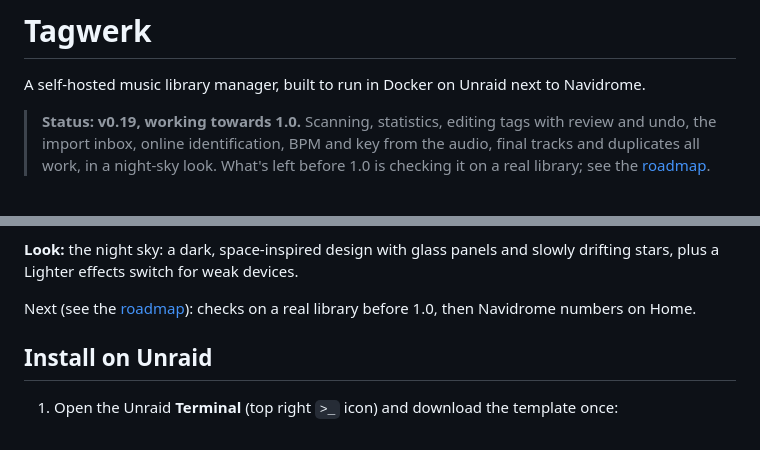
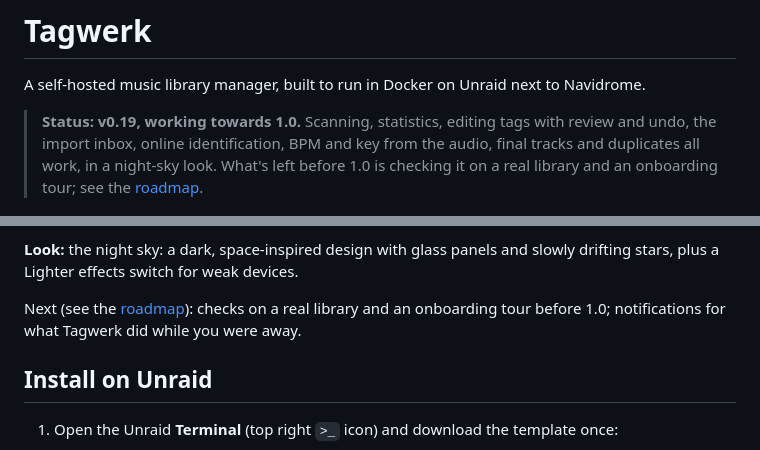
Before and after one commit to dooziedan/tagwerk, a Markdown page: README.md, 2 parts joined by grey strips. GitHub-like rendering.

```diff
--- a/README.md
+++ b/README.md
@@ -2,7 +2,7 @@
 
 A self-hosted music library manager, built to run in Docker on Unraid next to Navidrome.
 
-> **Status: v0.19, working towards 1.0.** Scanning, statistics, editing tags with review and undo, the import inbox, online identification, BPM and key from the audio, final tracks and duplicates all work, in a night-sky look. What's left before 1.0 is checking it on a real library; see the [roadmap](docs/roadmap.md).
+> **Status: v0.19, working towards 1.0.** Scanning, statistics, editing tags with review and undo, the import inbox, online identification, BPM and key from the audio, final tracks and duplicates all work, in a night-sky look. What's left before 1.0 is checking it on a real library and an onboarding tour; see the [roadmap](docs/roadmap.md).
 
 ![Home: what needs you, recently added tracks, set-ready share](docs/screenshots/home.jpg)
 
@@ -51,7 +51,7 @@ A self-hosted music library manager, built to run in Docker on Unraid next to Na
 
 **Look:** the night sky: a dark, space-inspired design with glass panels and slowly drifting stars, plus a Lighter effects switch for weak devices.
 
-Next (see the [roadmap](docs/roadmap.md)): checks on a real library before 1.0, then Navidrome numbers on Home.
+Next (see the [roadmap](docs/roadmap.md)): checks on a real library and an onboarding tour before 1.0; notifications for what Tagwerk did while you were away.
 
 ## Install on Unraid
 
```
Also changed, not shown: CLAUDE.md (+1 -1 lines), docs/roadmap.md (+82 -25 lines).
